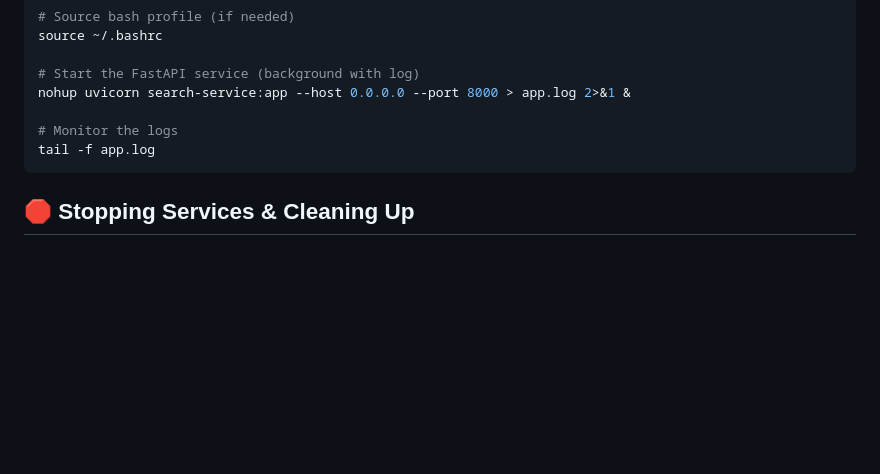
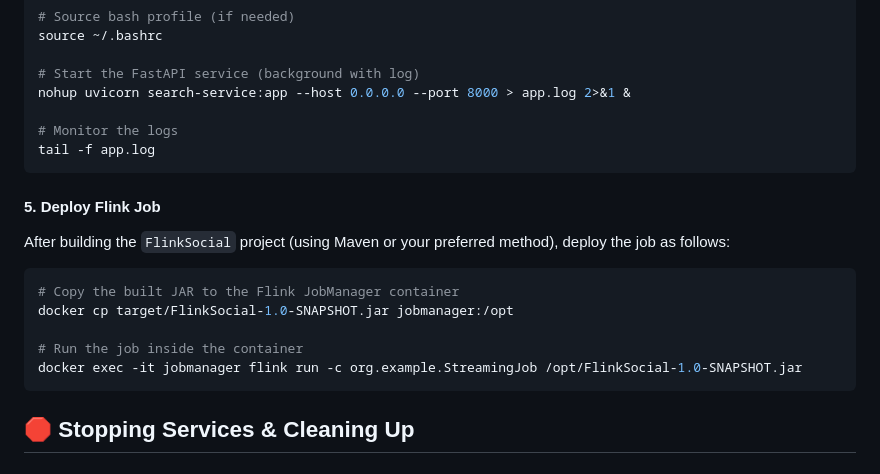
Before and after one commit to ThanhDuy21110759/connected, a Markdown page: README.MD, the part around one of its changes. Drawn GitHub-style; blank space fills up the shorter version.

Commit message:
Initial commit

````diff
--- a/README.MD
+++ b/README.MD
@@ -102,6 +102,18 @@ nohup uvicorn search-service:app --host 0.0.0.0 --port 8000 > app.log 2>&1 &
 tail -f app.log
 ```
 
+#### 5. Deploy Flink Job
+
+After building the `FlinkSocial` project (using Maven or your preferred method), deploy the job as follows:
+
+```bash
+# Copy the built JAR to the Flink JobManager container
+docker cp target/FlinkSocial-1.0-SNAPSHOT.jar jobmanager:/opt
+
+# Run the job inside the container
+docker exec -it jobmanager flink run -c org.example.StreamingJob /opt/FlinkSocial-1.0-SNAPSHOT.jar
+```
+
 ## 🛑 Stopping Services & Cleaning Up
 
 ### Kill running Spring Boot processes
````
Also changed, not shown: other parts of README.MD (+4 -0 lines).
